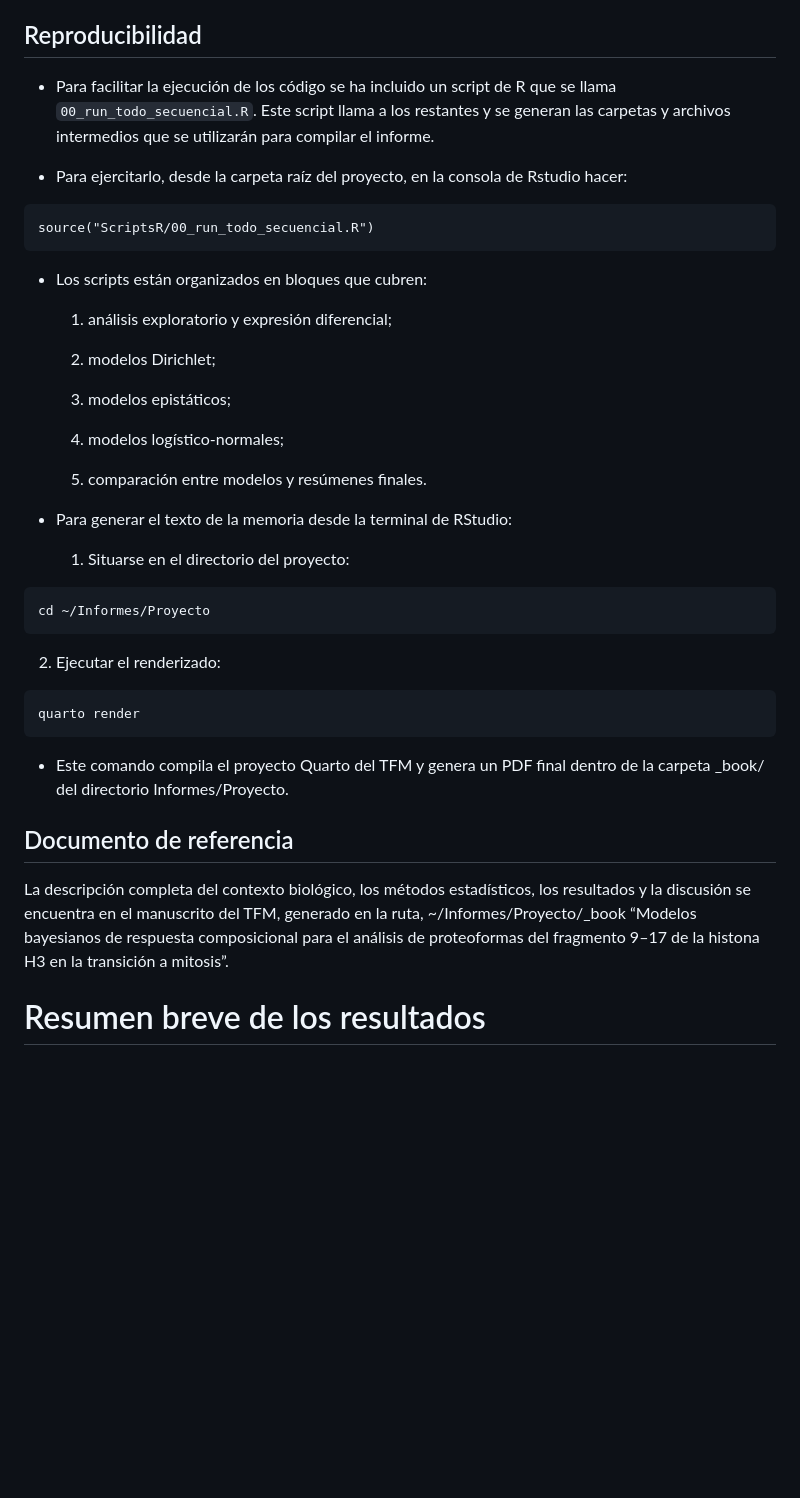
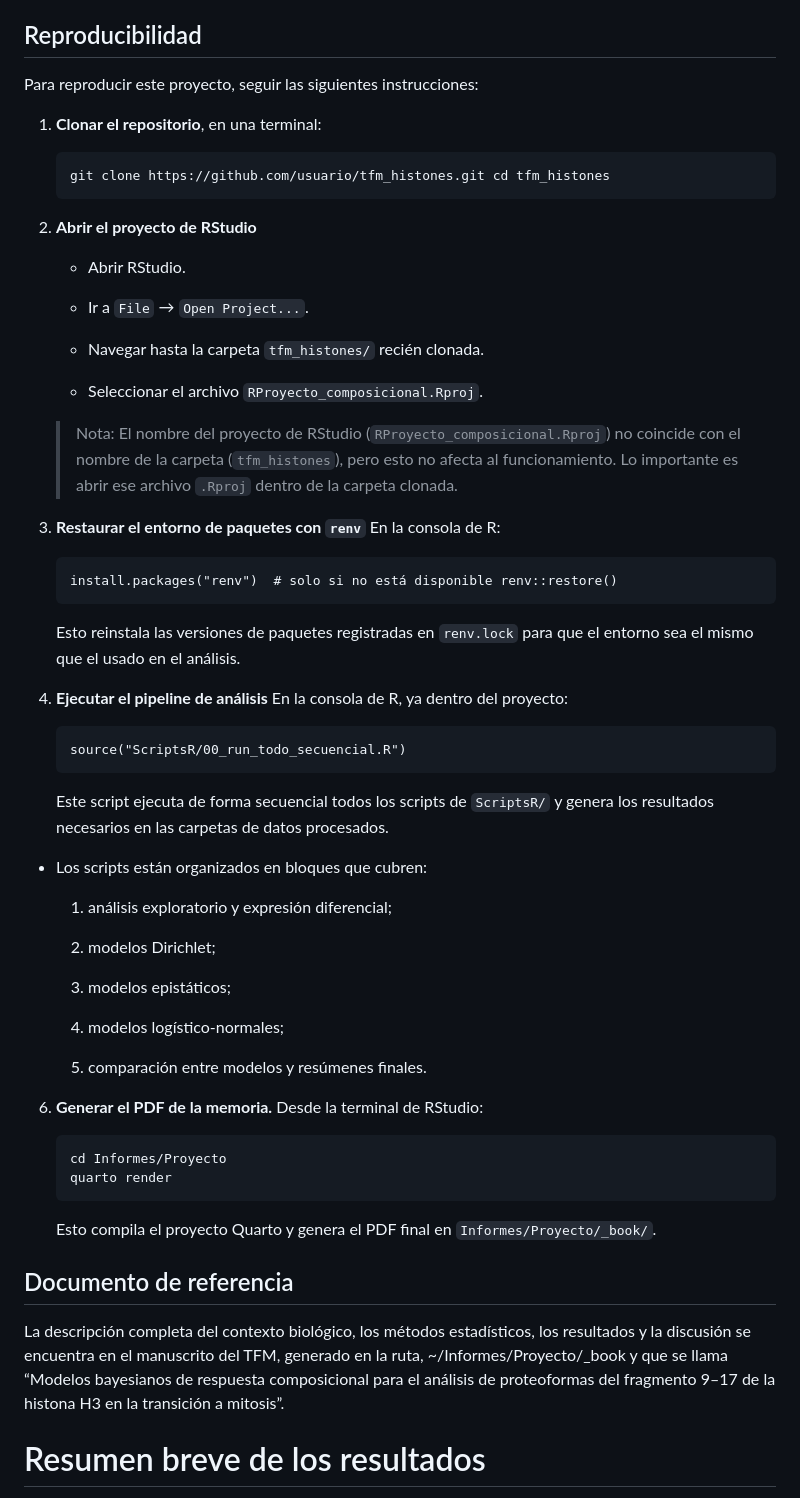
Before and after one commit to pedrusco1/tfm_histones, a Markdown page: README.md, the part around the change. Drawn GitHub-style; blank space fills up the shorter version.

Commit message:
Actualizar instrucciones reproducibilidad

````diff
--- a/README.md
+++ b/README.md
@@ -49,13 +49,41 @@ RProyecto_composicional/
 
 ## Reproducibilidad
 
-- Para facilitar la ejecución de los código se ha incluido un script de R que se llama `00_run_todo_secuencial.R`. Este script llama a los restantes y se generan las carpetas y archivos intermedios que se utilizarán para compilar el informe.
+Para reproducir este proyecto, seguir las siguientes instrucciones:
 
-- Para ejercitarlo, desde la carpeta raíz del proyecto, en la consola de Rstudio hacer:
+1.  **Clonar el repositorio**, en una terminal:
 
-```{r}
-source("ScriptsR/00_run_todo_secuencial.R")
-```
+    ```{bash}
+    git clone https://github.com/usuario/tfm_histones.git cd tfm_histones
+    ```
+
+2.  **Abrir el proyecto de RStudio**
+
+    - Abrir RStudio.
+
+    - Ir a `File` → `Open Project...`.
+
+    - Navegar hasta la carpeta `tfm_histones/` recién clonada.
+
+    - Seleccionar el archivo `RProyecto_composicional.Rproj`.
+
+    > Nota: El nombre del proyecto de RStudio (`RProyecto_composicional.Rproj`) no coincide con el nombre de la carpeta (`tfm_histones`), pero esto no afecta al funcionamiento. Lo importante es abrir ese archivo `.Rproj` dentro de la carpeta clonada.
+
+3.  **Restaurar el entorno de paquetes con `renv`** En la consola de R:
+
+    ```{r}
+    install.packages("renv")  # solo si no está disponible renv::restore()
+    ```
+
+    Esto reinstala las versiones de paquetes registradas en `renv.lock` para que el entorno sea el mismo que el usado en el análisis.
+
+4.  **Ejecutar el pipeline de análisis** En la consola de R, ya dentro del proyecto:
+
+    ```{r}
+    source("ScriptsR/00_run_todo_secuencial.R")
+    ```
+
+    Este script ejecuta de forma secuencial todos los scripts de `ScriptsR/` y genera los resultados necesarios en las carpetas de datos procesados.
 
 - Los scripts están organizados en bloques que cubren:
 
@@ -69,25 +97,18 @@ source("ScriptsR/00_run_todo_secuencial.R")
 
   5.  comparación entre modelos y resúmenes finales.
 
-- Para generar el texto de la memoria desde la terminal de RStudio:
+6.  **Generar el PDF de la memoria.** Desde la terminal de RStudio:
 
-  1.  Situarse en el directorio del proyecto:
+    ```{bash}
+    cd Informes/Proyecto
+    quarto render
+    ```
 
-```{bash}
-cd ~/Informes/Proyecto
-```
-
-2.  Ejecutar el renderizado:
-
-```{bash}
-quarto render
-```
-
-- Este comando compila el proyecto Quarto del TFM y genera un PDF final dentro de la carpeta \_book/ del directorio Informes/Proyecto.
+    Esto compila el proyecto Quarto y genera el PDF final en `Informes/Proyecto/_book/`.
 
 ## Documento de referencia
 
-La descripción completa del contexto biológico, los métodos estadísticos, los resultados y la discusión se encuentra en el manuscrito del TFM, generado en la ruta, \~/Informes/Proyecto/\_book “Modelos bayesianos de respuesta composicional para el análisis de proteoformas del fragmento 9–17 de la histona H3 en la transición a mitosis”.
+La descripción completa del contexto biológico, los métodos estadísticos, los resultados y la discusión se encuentra en el manuscrito del TFM, generado en la ruta, \~/Informes/Proyecto/\_book y que se llama “Modelos bayesianos de respuesta composicional para el análisis de proteoformas del fragmento 9–17 de la histona H3 en la transición a mitosis”.
 
 # Resumen breve de los resultados
 
````
